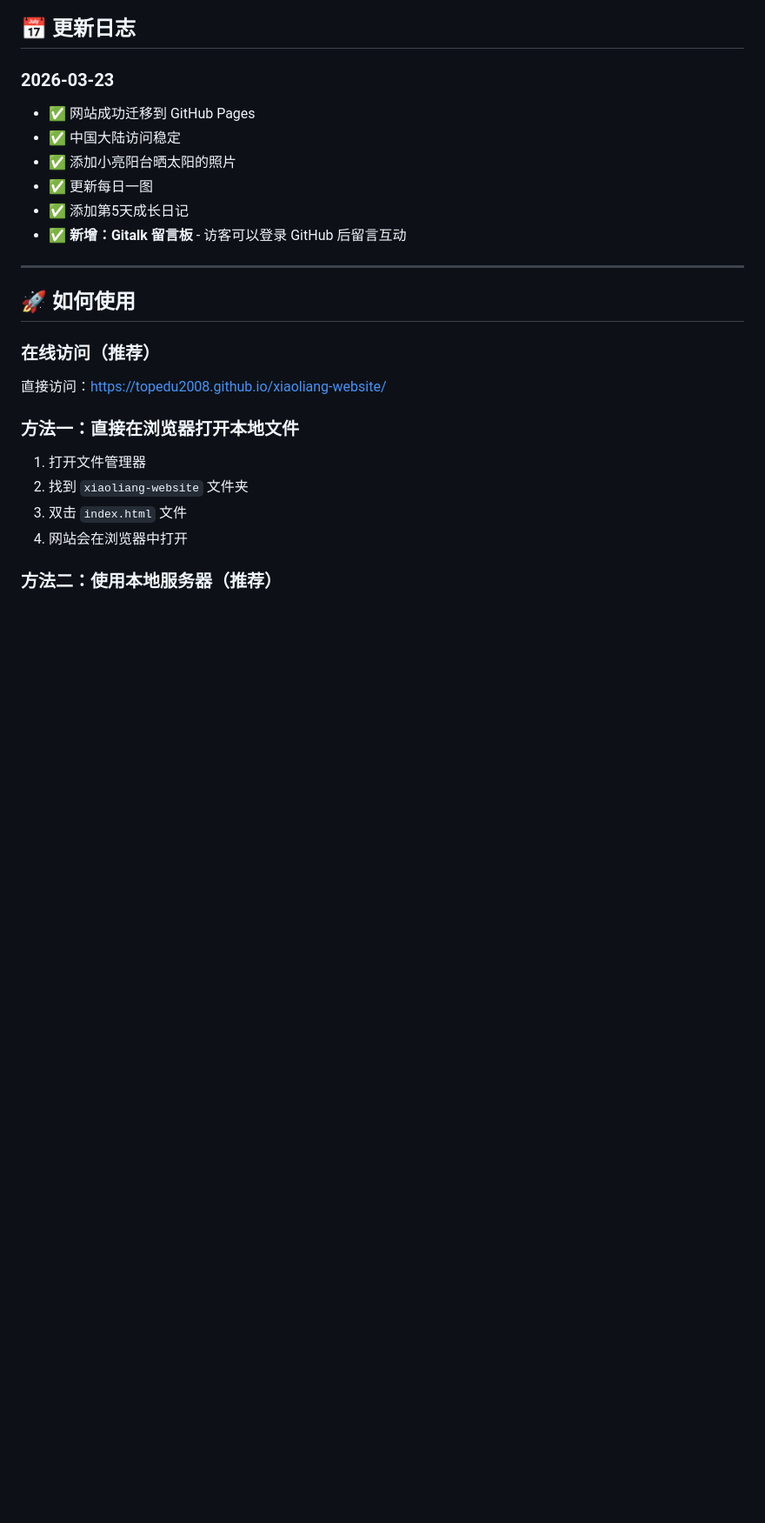
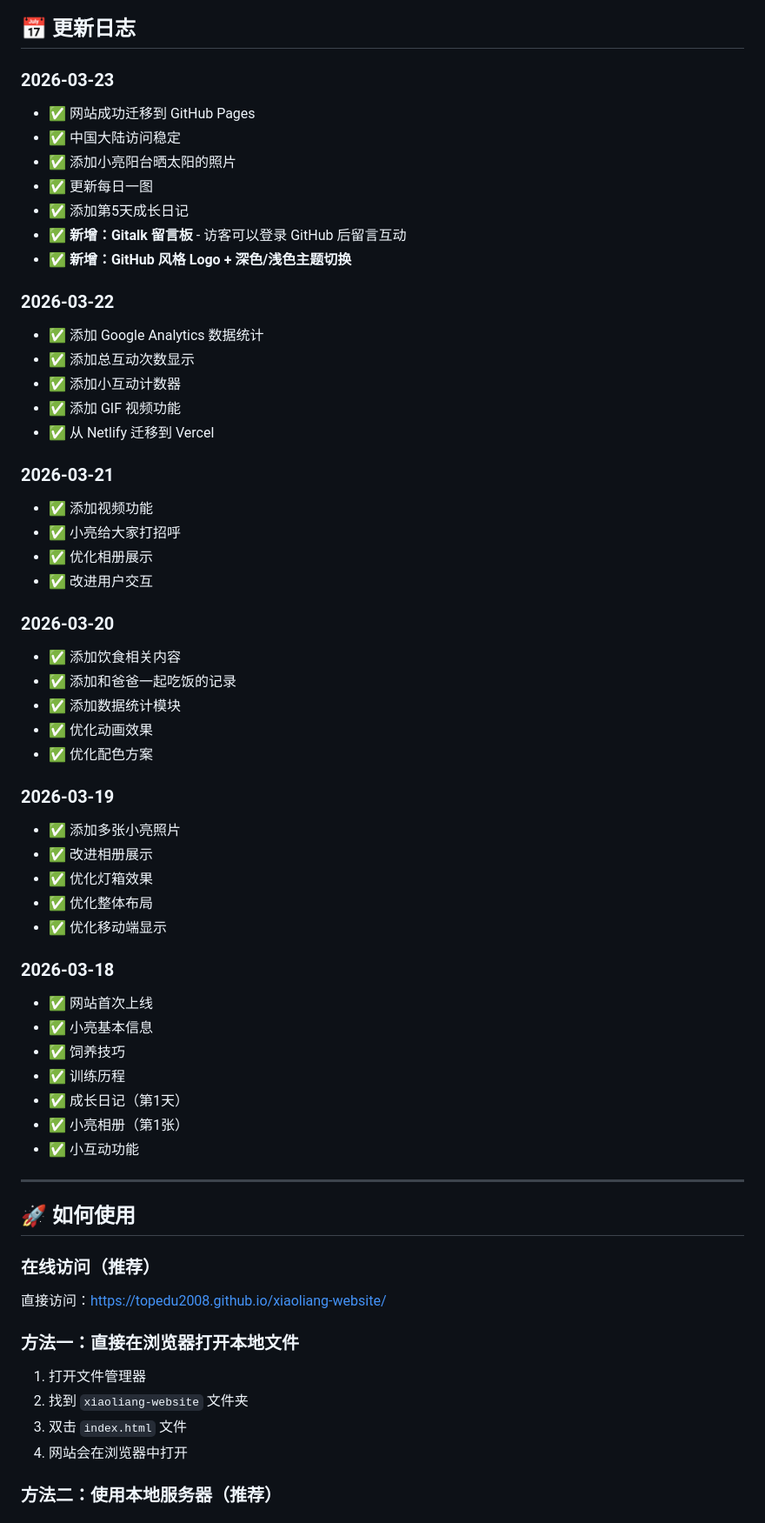
Before and after one commit to topedu2008/xiaoliang-website, a Markdown page: README.md, the part around one of its changes. Shown at 87% size. GitHub-like rendering; blank space fills up the shorter version.

```diff
--- a/README.md
+++ b/README.md
@@ -27,6 +109,43 @@
 - ✅ 更新每日一图
 - ✅ 添加第5天成长日记
 - ✅ **新增：Gitalk 留言板** - 访客可以登录 GitHub 后留言互动
+- ✅ **新增：GitHub 风格 Logo + 深色/浅色主题切换**
+
+### 2026-03-22
+- ✅ 添加 Google Analytics 数据统计
+- ✅ 添加总互动次数显示
+- ✅ 添加小互动计数器
+- ✅ 添加 GIF 视频功能
+- ✅ 从 Netlify 迁移到 Vercel
+
+### 2026-03-21
+- ✅ 添加视频功能
+- ✅ 小亮给大家打招呼
+- ✅ 优化相册展示
+- ✅ 改进用户交互
+
+### 2026-03-20
+- ✅ 添加饮食相关内容
+- ✅ 添加和爸爸一起吃饭的记录
+- ✅ 添加数据统计模块
+- ✅ 优化动画效果
+- ✅ 优化配色方案
+
+### 2026-03-19
+- ✅ 添加多张小亮照片
+- ✅ 改进相册展示
+- ✅ 优化灯箱效果
+- ✅ 优化整体布局
+- ✅ 优化移动端显示
+
+### 2026-03-18
+- ✅ 网站首次上线
+- ✅ 小亮基本信息
+- ✅ 饲养技巧
+- ✅ 训练历程
+- ✅ 成长日记（第1天）
+- ✅ 小亮相册（第1张）
+- ✅ 小互动功能
 
 ---
 
```
Also changed, not shown: other parts of README.md (+82 -0 lines).
